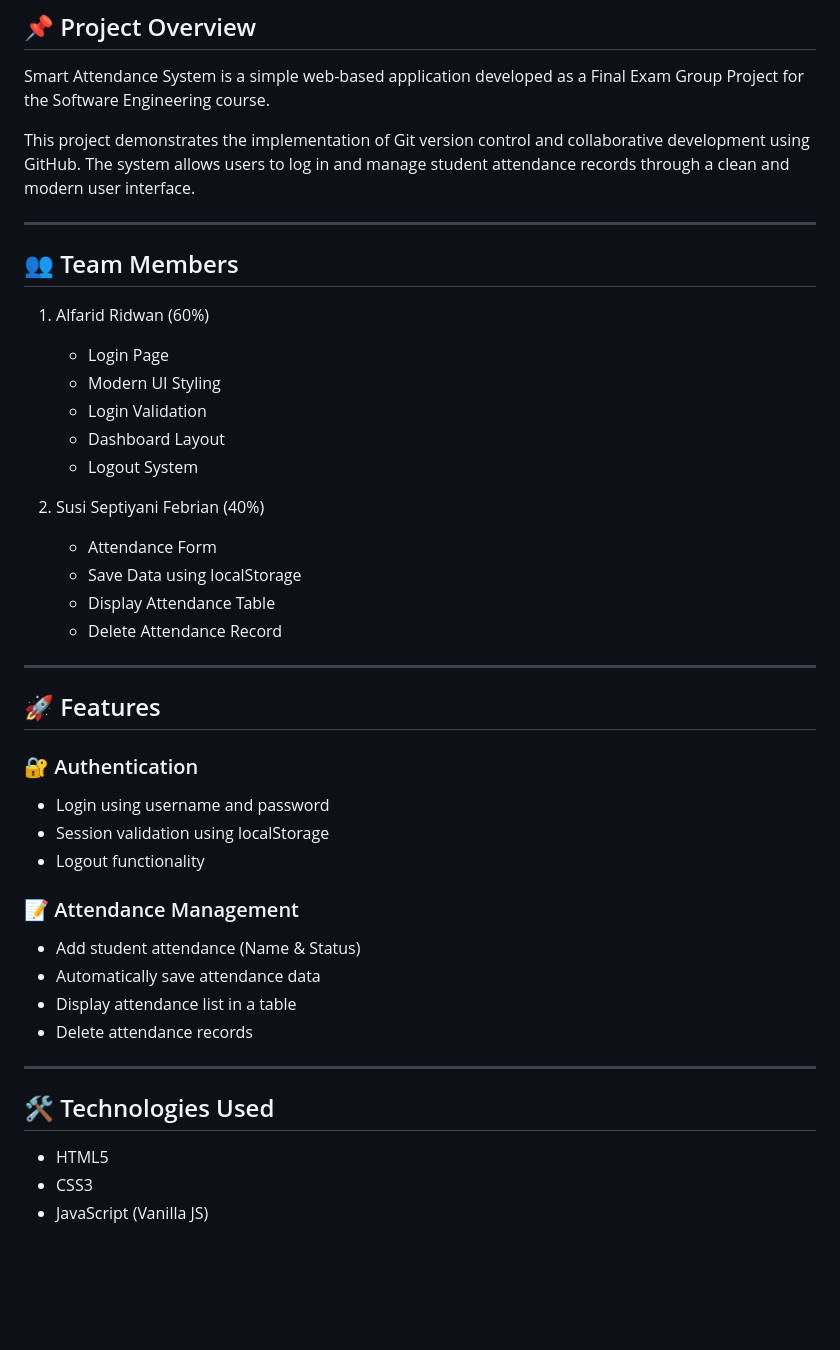
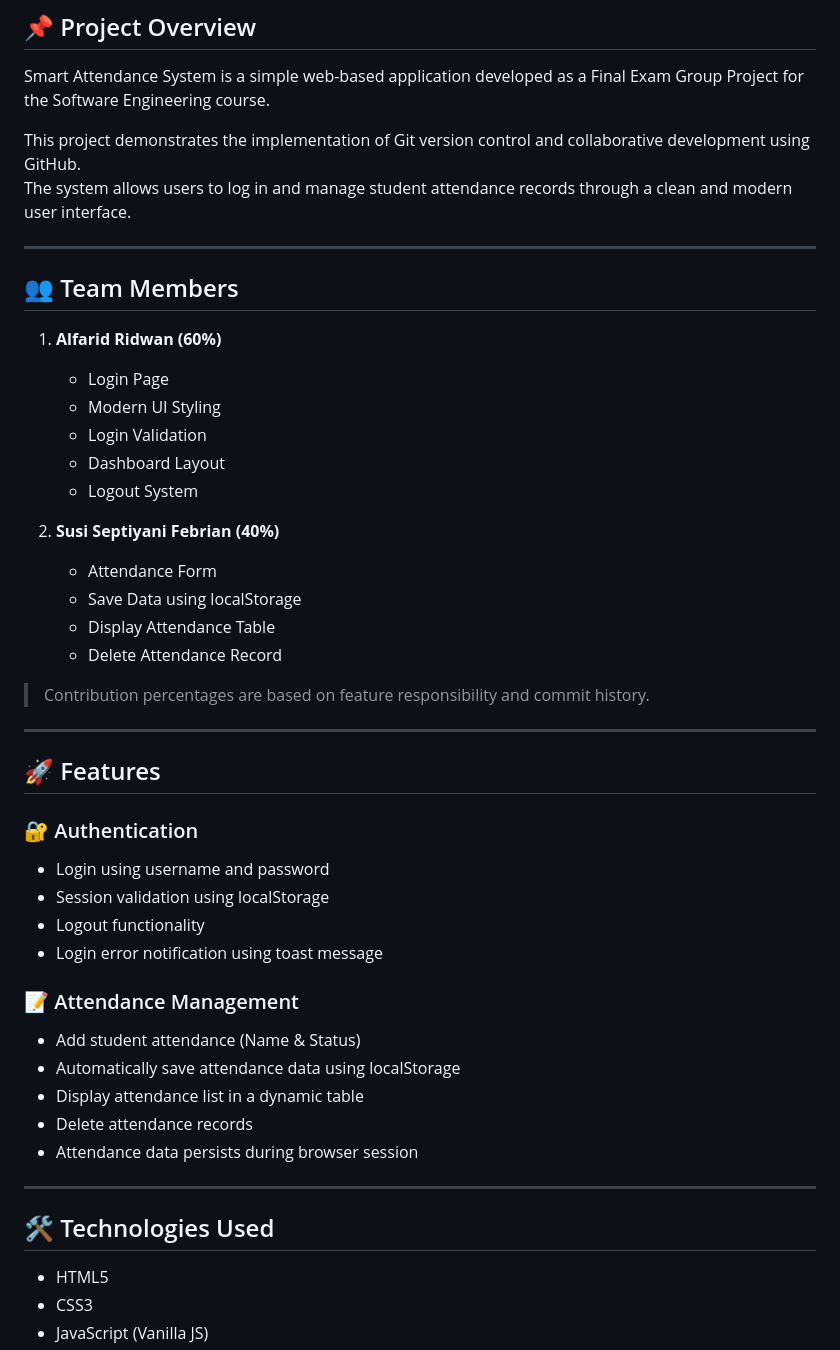
Before and after one commit to alfarid-rdwn/smart-attendance-system, a Markdown page: README.md, the part around one of its changes. Drawn GitHub-style; blank space fills up the shorter version.

```diff
--- a/README.md
+++ b/README.md
@@ -3,24 +3,27 @@
 ## 📌 Project Overview
 Smart Attendance System is a simple web-based application developed as a Final Exam Group Project for the Software Engineering course.
 
-This project demonstrates the implementation of Git version control and collaborative development using GitHub. The system allows users to log in and manage student attendance records through a clean and modern user interface.
+This project demonstrates the implementation of Git version control and collaborative development using GitHub.
+The system allows users to log in and manage student attendance records through a clean and modern user interface.
 
 ---
 
 ## 👥 Team Members
 
-1. Alfarid Ridwan (60%)
+1. **Alfarid Ridwan (60%)**
    - Login Page
    - Modern UI Styling
    - Login Validation
    - Dashboard Layout
    - Logout System
 
-2. Susi Septiyani Febrian (40%)
+2. **Susi Septiyani Febrian (40%)**
    - Attendance Form
    - Save Data using localStorage
    - Display Attendance Table
    - Delete Attendance Record
+
+> Contribution percentages are based on feature responsibility and commit history.
 
 ---
 
@@ -30,17 +33,18 @@ This project demonstrates the implementation of Git version control and collabor
 - Login using username and password
 - Session validation using localStorage
 - Logout functionality
+- Login error notification using toast message
 
 ### 📝 Attendance Management
 - Add student attendance (Name & Status)
-- Automatically save attendance data
-- Display attendance list in a table
+- Automatically save attendance data using localStorage
+- Display attendance list in a dynamic table
 - Delete attendance records
+- Attendance data persists during browser session
 
 ---
 
 ## 🛠 Technologies Used
-
 - HTML5
 - CSS3
 - JavaScript (Vanilla JS)
```
Also changed, not shown: other parts of README.md (+17 -71 lines).
